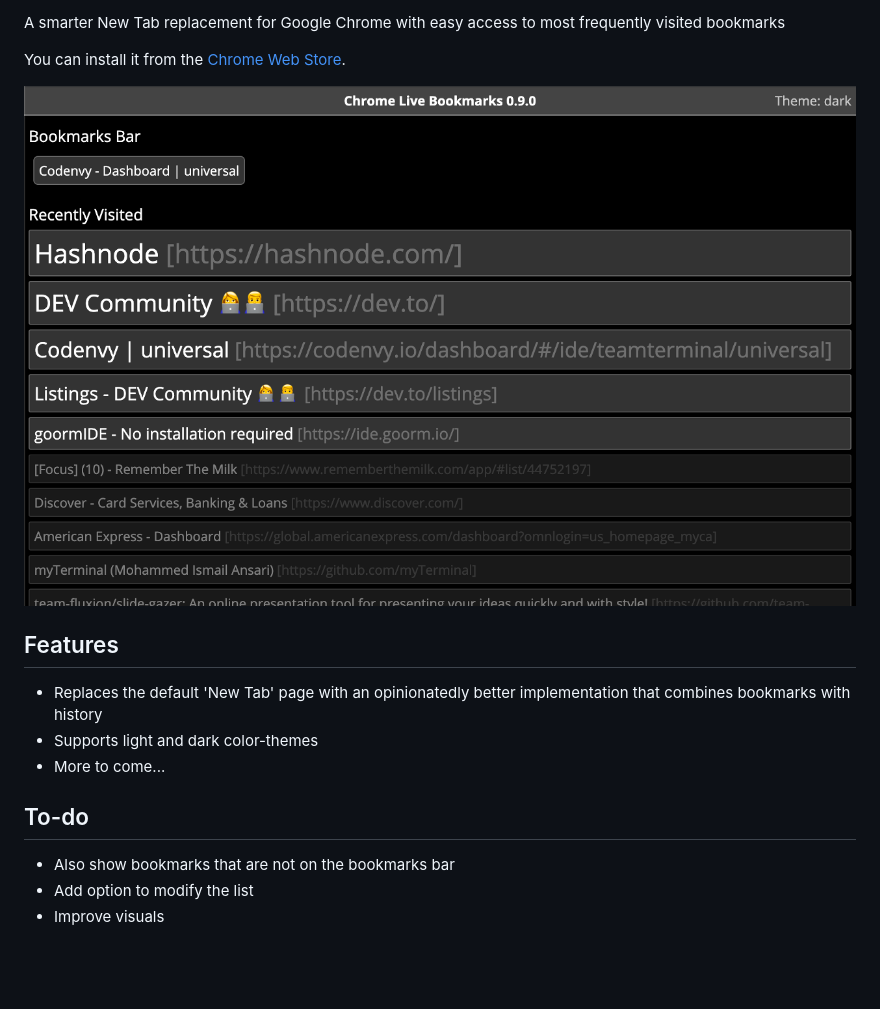
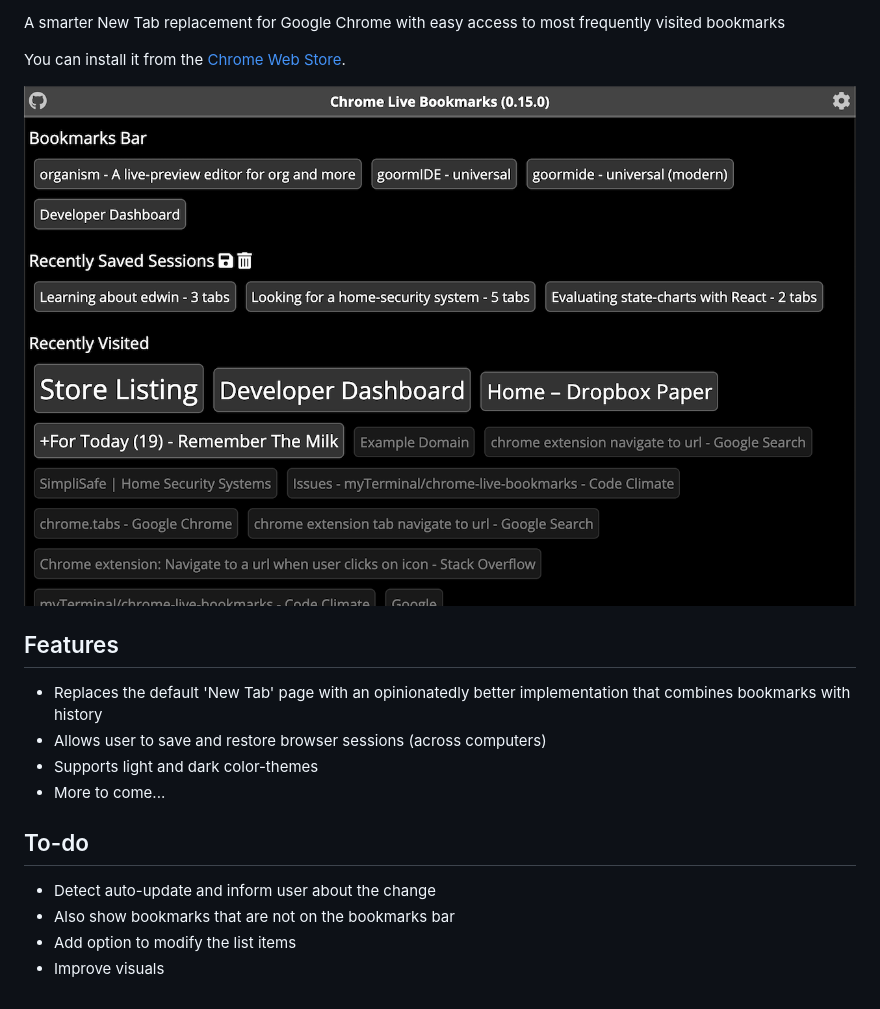
Before and after one commit to myTerminal/chrome-live-bookmarks, a Markdown page: README.md, the part around the change. Rendered like a GitHub page; pictures changed too: images/screenshot.png; blank space fills up the shorter version.

Commit message:
update README.md and screenshot

```diff
--- a/README.md
+++ b/README.md
@@ -18,11 +18,13 @@ You can install it from the [Chrome Web Store](https://chrome.google.com/webstor
 ## Features
 
 * Replaces the default 'New Tab' page with an opinionatedly better implementation that combines bookmarks with history
+* Allows user to save and restore browser sessions (across computers)
 * Supports light and dark color-themes
 * More to come...
 
 ## To-do
 
+* Detect auto-update and inform user about the change
 * Also show bookmarks that are not on the bookmarks bar
-* Add option to modify the list
+* Add option to modify the list items
 * Improve visuals
```
